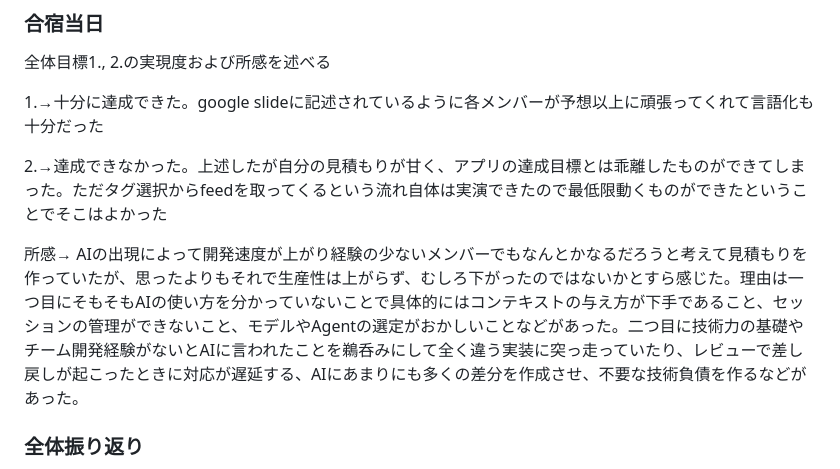
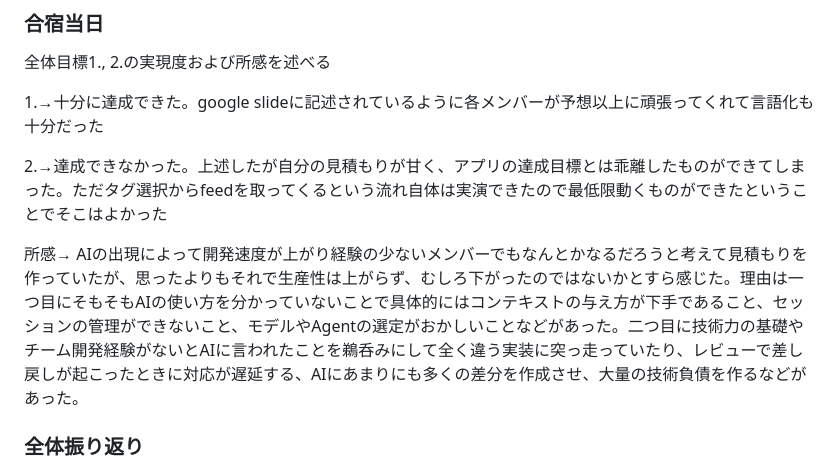
Before and after one commit to tsukuneA1/git_feed, a Markdown page: README.md, the part around the change. GitHub-like rendering.

Commit message:
Revise README with insights on AI and team dynamics

```diff
--- a/README.md
+++ b/README.md
@@ -355,7 +355,7 @@ PJの経緯を順に書いていきます。最終的な発表で使ったスラ
 2.→達成できなかった。上述したが自分の見積もりが甘く、アプリの達成目標とは乖離したものができてしまった。ただタグ選択からfeedを取ってくるという流れ自体は実演できたので最低限動くものができたということでそこはよかった
 
 所感→
-AIの出現によって開発速度が上がり経験の少ないメンバーでもなんとかなるだろうと考えて見積もりを作っていたが、思ったよりもそれで生産性は上がらず、むしろ下がったのではないかとすら感じた。理由は一つ目にそもそもAIの使い方を分かっていないことで具体的にはコンテキストの与え方が下手であること、セッションの管理ができないこと、モデルやAgentの選定がおかしいことなどがあった。二つ目に技術力の基礎やチーム開発経験がないとAIに言われたことを鵜呑みにして全く違う実装に突っ走っていたり、レビューで差し戻しが起こったときに対応が遅延する、AIにあまりにも多くの差分を作成させ、不要な技術負債を作るなどがあった。
+AIの出現によって開発速度が上がり経験の少ないメンバーでもなんとかなるだろうと考えて見積もりを作っていたが、思ったよりもそれで生産性は上がらず、むしろ下がったのではないかとすら感じた。理由は一つ目にそもそもAIの使い方を分かっていないことで具体的にはコンテキストの与え方が下手であること、セッションの管理ができないこと、モデルやAgentの選定がおかしいことなどがあった。二つ目に技術力の基礎やチーム開発経験がないとAIに言われたことを鵜呑みにして全く違う実装に突っ走っていたり、レビューで差し戻しが起こったときに対応が遅延する、AIにあまりにも多くの差分を作成させ、大量の技術負債を作るなどがあった。
 
 ### 全体振り返り
 今回は短い期間のハッカソンで且つ開発経験の格差があるという状況だったのですべて自分がハンドリングするという状態になってしまったが本来こうあるべきではなく各々が自立的に考え、よりよい設計や技術選定の提案ができる状態がチーム開発の理想であると思う。今回はチーム開発というより教育の色が強くなってしまった。ただメンバー全員本当に頑張ってくれていて合宿当日にはよしなにタスクを振って多少設計の不備があるところを直してもらったりしていたが、自分にはない考えやアプリがよりよくなる提案をしてくれていたのでそういったものは積極的に採用したし、もっと人の意見を聞くべきだったと反省した。
```
